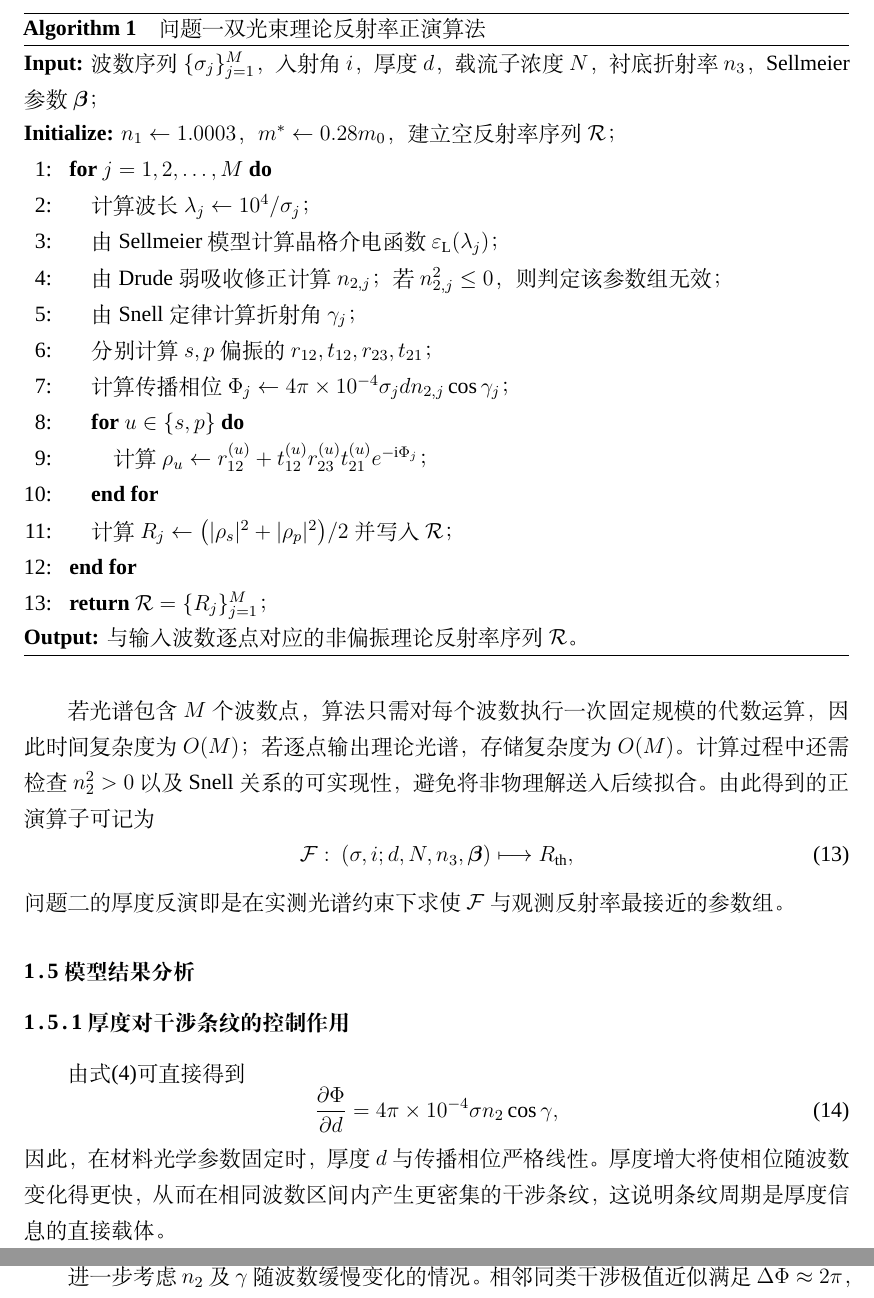
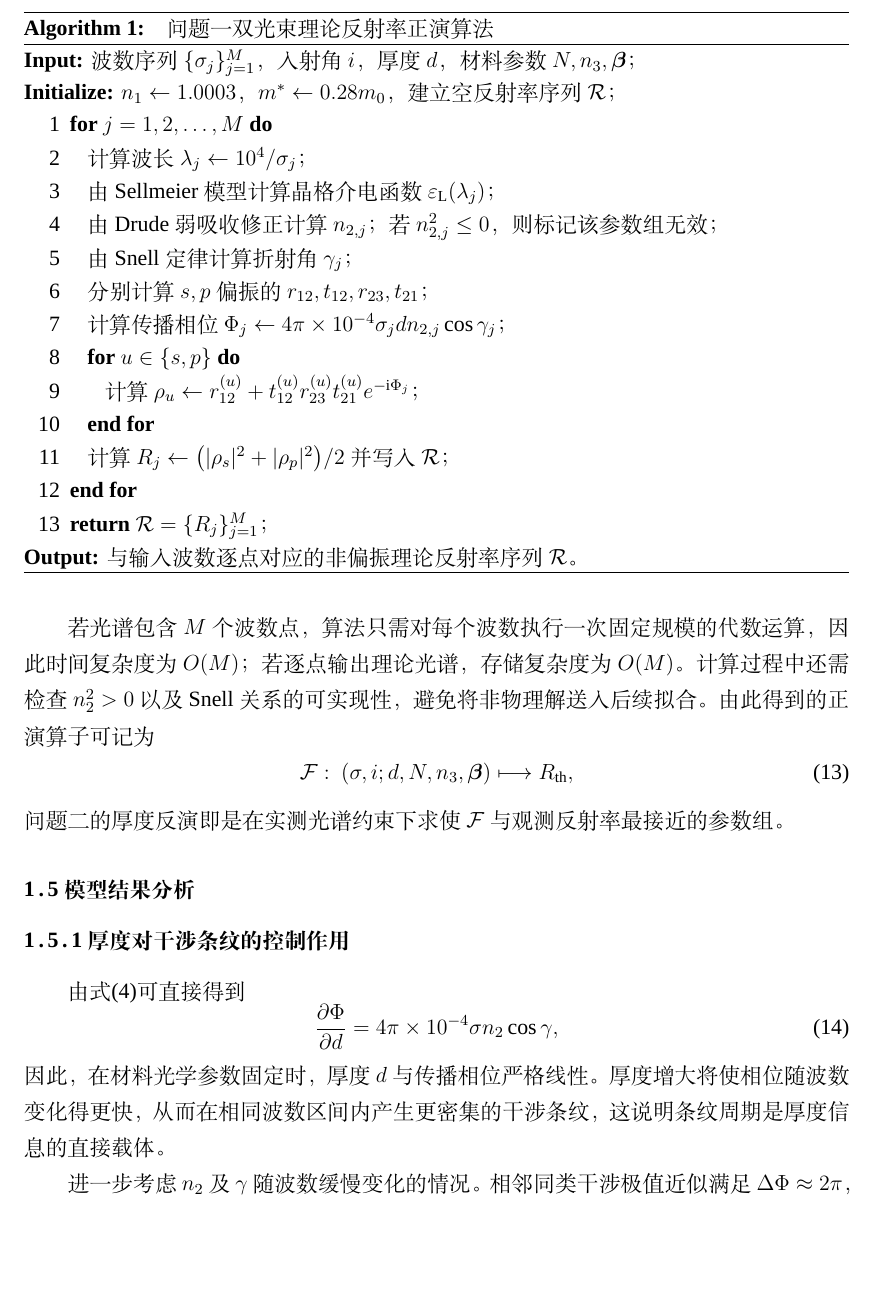
Before and after one commit to Solstica/Scrimmage2_open, a LaTeX thesis (modules/20_q1/paper/q1_preview.tex, which reads modules/20_q1/paper/q1_algorithm.tex): two parts of pages 5 and 6 of 7 before the commit and part of page 5 of 7 after it, the two joined at a grey line, cut so that both start at the same text, the shorter picture padded with empty space. Compiled offline with XeLaTeX; a missing font is replaced by an installed copy or a similar font.

Commit message:
style(q1): compact pseudocode layout to standard algorithm form

```diff
--- a/modules/20_q1/paper/q1_algorithm.tex
+++ b/modules/20_q1/paper/q1_algorithm.tex
@@ -1,37 +1,29 @@
 \begin{table}[H]
 \centering
-\begin{minipage}{\textwidth}
-\setlength{\parindent}{0pt}
-\normalsize
-\hrule
-\vspace{0.45ex}
-\textbf{Algorithm 1}\quad 问题一双光束理论反射率正演算法
-\vspace{0.45ex}
-\hrule
-\vspace{0.65ex}
-\textbf{Input:} 波数序列$\{\sigma_j\}_{j=1}^{M}$，入射角$i$，厚度$d$，载流子浓度$N$，衬底折射率$n_3$，Sellmeier参数$\boldsymbol\beta$；\\[-0.2ex]
-\textbf{Initialize:} $n_1\leftarrow1.0003$，$m^*\leftarrow0.28m_0$，建立空反射率序列$\mathcal R$；
-\vspace{0.45ex}
-
-\begin{tabularx}{\linewidth}{@{}r@{\hspace{0.8em}}X@{}}
-1: & \textbf{for} $j=1,2,\ldots,M$ \textbf{do} \\
-2: & \quad 计算波长$\lambda_j\leftarrow10^4/\sigma_j$； \\
-3: & \quad 由Sellmeier模型计算晶格介电函数$\varepsilon_{\mathrm L}(\lambda_j)$； \\
-4: & \quad 由Drude弱吸收修正计算$n_{2,j}$；若$n_{2,j}^2\le0$，则判定该参数组无效； \\
-5: & \quad 由Snell定律计算折射角$\gamma_j$； \\
-6: & \quad 分别计算$s,p$偏振的$r_{12},t_{12},r_{23},t_{21}$； \\
-7: & \quad 计算传播相位$\Phi_j\leftarrow4\pi\times10^{-4}\sigma_j d n_{2,j}\cos\gamma_j$； \\
-8: & \quad \textbf{for} $u\in\{s,p\}$ \textbf{do} \\
-9: & \qquad 计算$\rho_u\leftarrow r_{12}^{(u)}+t_{12}^{(u)}r_{23}^{(u)}t_{21}^{(u)}e^{-\mathrm i\Phi_j}$； \\
-10: & \quad \textbf{end for} \\
-11: & \quad 计算$R_j\leftarrow\bigl(|\rho_s|^2+|\rho_p|^2\bigr)/2$并写入$\mathcal R$； \\
-12: & \textbf{end for} \\
-13: & \textbf{return} $\mathcal R=\{R_j\}_{j=1}^{M}$；
+\begingroup
+\setlength{\tabcolsep}{0pt}
+\renewcommand{\arraystretch}{0.92}
+\begin{tabularx}{\textwidth}{@{}>{\raggedleft\arraybackslash}p{1.65em}@{\hspace{0.45em}}X@{}}
+\hline
+\multicolumn{2}{@{}l@{}}{\textbf{Algorithm 1:}\quad 问题一双光束理论反射率正演算法}\\[-0.20ex]
+\hline
+\multicolumn{2}{@{}p{\textwidth}@{}}{\textbf{Input:} 波数序列$\{\sigma_j\}_{j=1}^{M}$，入射角$i$，厚度$d$，材料参数$N,n_3,\boldsymbol\beta$；}\\[-0.15ex]
+\multicolumn{2}{@{}p{\textwidth}@{}}{\textbf{Initialize:} $n_1\leftarrow1.0003$，$m^*\leftarrow0.28m_0$，建立空反射率序列$\mathcal R$；}\\[-0.10ex]
+1 & \textbf{for} $j=1,2,\ldots,M$ \textbf{do} \\
+2 & \hspace{0.80em}计算波长$\lambda_j\leftarrow10^4/\sigma_j$； \\
+3 & \hspace{0.80em}由Sellmeier模型计算晶格介电函数$\varepsilon_{\mathrm L}(\lambda_j)$； \\
+4 & \hspace{0.80em}由Drude弱吸收修正计算$n_{2,j}$；若$n_{2,j}^2\le0$，则标记该参数组无效； \\
+5 & \hspace{0.80em}由Snell定律计算折射角$\gamma_j$； \\
+6 & \hspace{0.80em}分别计算$s,p$偏振的$r_{12},t_{12},r_{23},t_{21}$； \\
+7 & \hspace{0.80em}计算传播相位$\Phi_j\leftarrow4\pi\times10^{-4}\sigma_j d n_{2,j}\cos\gamma_j$； \\
+8 & \hspace{0.80em}\textbf{for} $u\in\{s,p\}$ \textbf{do} \\
+9 & \hspace{1.60em}计算$\rho_u\leftarrow r_{12}^{(u)}+t_{12}^{(u)}r_{23}^{(u)}t_{21}^{(u)}e^{-\mathrm i\Phi_j}$； \\
+10 & \hspace{0.80em}\textbf{end for} \\
+11 & \hspace{0.80em}计算$R_j\leftarrow\bigl(|\rho_s|^2+|\rho_p|^2\bigr)/2$并写入$\mathcal R$； \\
+12 & \textbf{end for} \\
+13 & \textbf{return} $\mathcal R=\{R_j\}_{j=1}^{M}$； \\
+\multicolumn{2}{@{}p{\textwidth}@{}}{\textbf{Output:} 与输入波数逐点对应的非偏振理论反射率序列$\mathcal R$。}\\[-0.20ex]
+\hline
 \end{tabularx}
-
-\vspace{0.45ex}
-\textbf{Output:} 与输入波数逐点对应的非偏振理论反射率序列$\mathcal R$。
-\vspace{0.55ex}
-\hrule
-\end{minipage}
+\endgroup
 \end{table}
```
